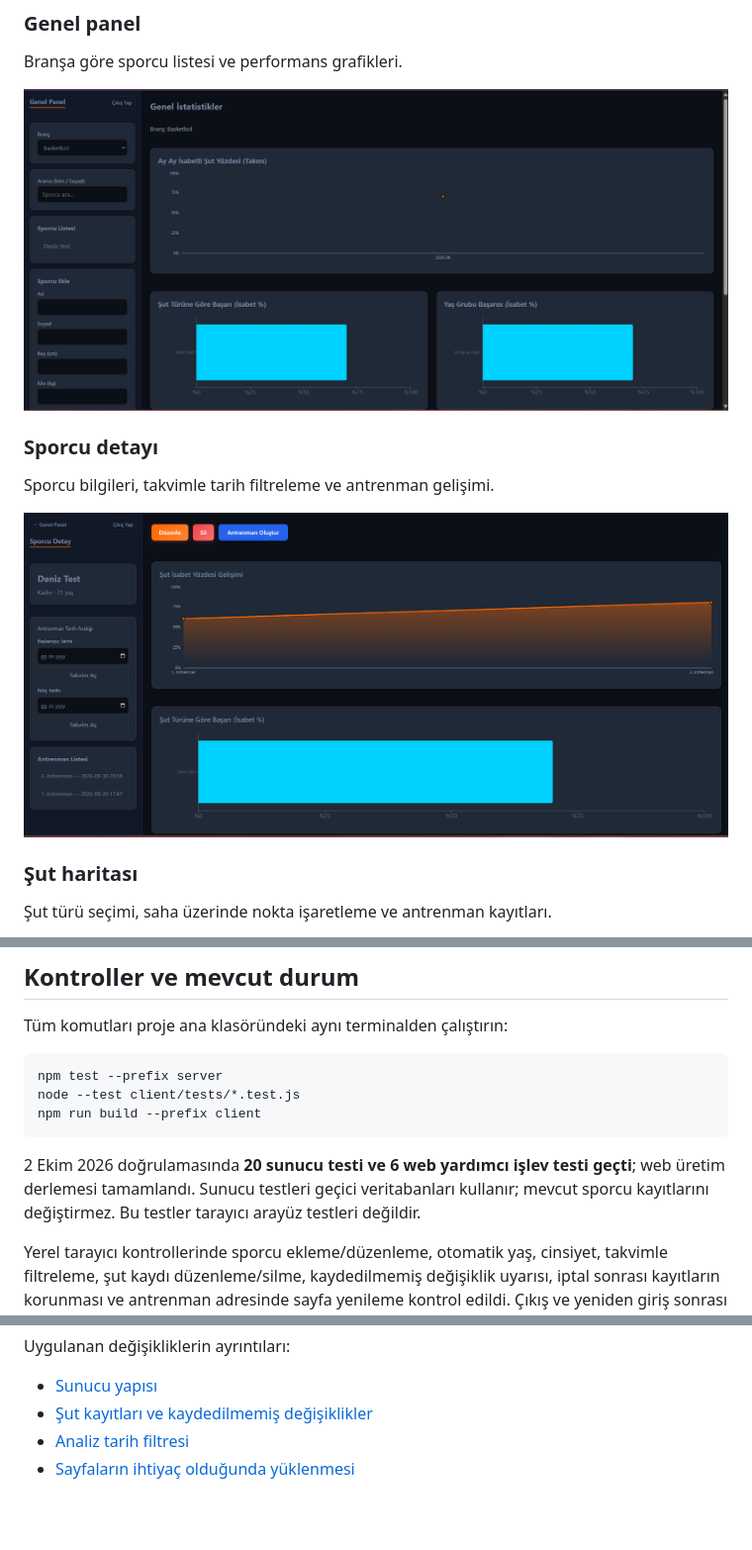
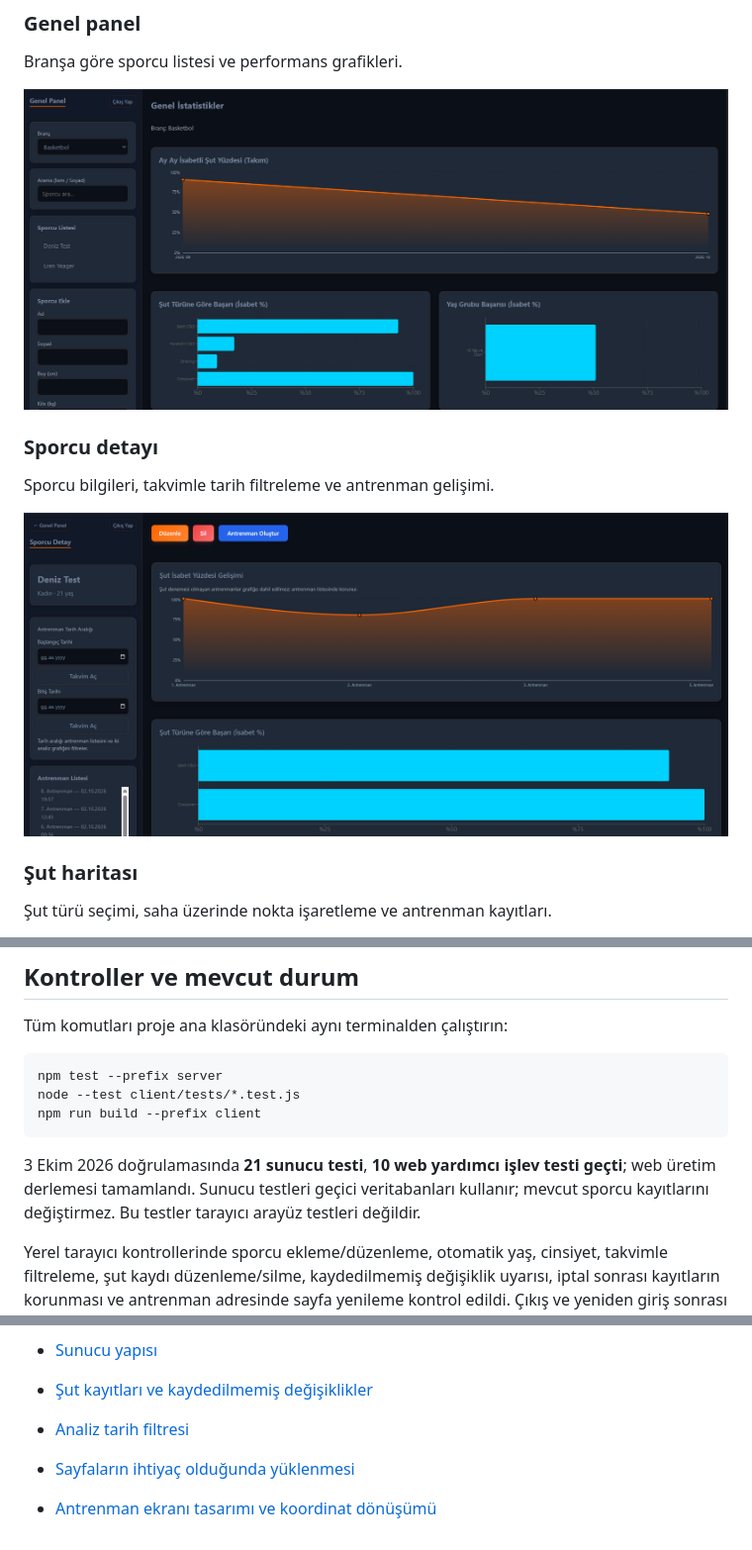
Before and after one commit to aysealnar1/athlete-training-tracker, a Markdown page: README.md, 3 parts joined by grey strips. Shown: that part at 99% size. Rendered like a GitHub page; pictures changed too: docs/screenshots/genel-panel.png, docs/screenshots/sporcu-detay.png; blank space fills up the shorter version.

````diff
--- a/README.md
+++ b/README.md
@@ -112,7 +112,7 @@ node --test client/tests/*.test.js
 npm run build --prefix client
 ```
 
-2 Ekim 2026 doğrulamasında **20 sunucu testi ve 6 web yardımcı işlev testi geçti**; web üretim derlemesi tamamlandı. Sunucu testleri geçici veritabanları kullanır; mevcut sporcu kayıtlarını değiştirmez. Bu testler tarayıcı arayüz testleri değildir.
+3 Ekim 2026 doğrulamasında **21 sunucu testi**, **10 web yardımcı işlev testi geçti**; web üretim derlemesi tamamlandı. Sunucu testleri geçici veritabanları kullanır; mevcut sporcu kayıtlarını değiştirmez. Bu testler tarayıcı arayüz testleri değildir.
 
 Yerel tarayıcı kontrollerinde sporcu ekleme/düzenleme, otomatik yaş, cinsiyet, takvimle filtreleme, şut kaydı düzenleme/silme, kaydedilmemiş değişiklik uyarısı, iptal sonrası kayıtların korunması ve antrenman adresinde sayfa yenileme kontrol edildi. Çıkış ve yeniden giriş sonrası kayıtlar korundu; çıkıştan sonra geri düğmesiyle korumalı panele erişilemedi.
 
@@ -155,3 +155,5 @@ Uygulanan değişikliklerin ayrıntıları:
 - [Şut kayıtları ve kaydedilmemiş değişiklikler](docs/antrenman-kayitlari.md)
 - [Analiz tarih filtresi](docs/analiz-tarih-filtresi.md)
 - [Sayfaların ihtiyaç olduğunda yüklenmesi](docs/sayfa-yukleme.md)
+
+- [Antrenman ekranı tasarımı ve koordinat dönüşümü](docs/antrenman-ekran-duzeni.md)
````
Also changed, not shown: docs/antrenman-ekran-duzeni.md (added, +27 -0 lines), 7 other files.
